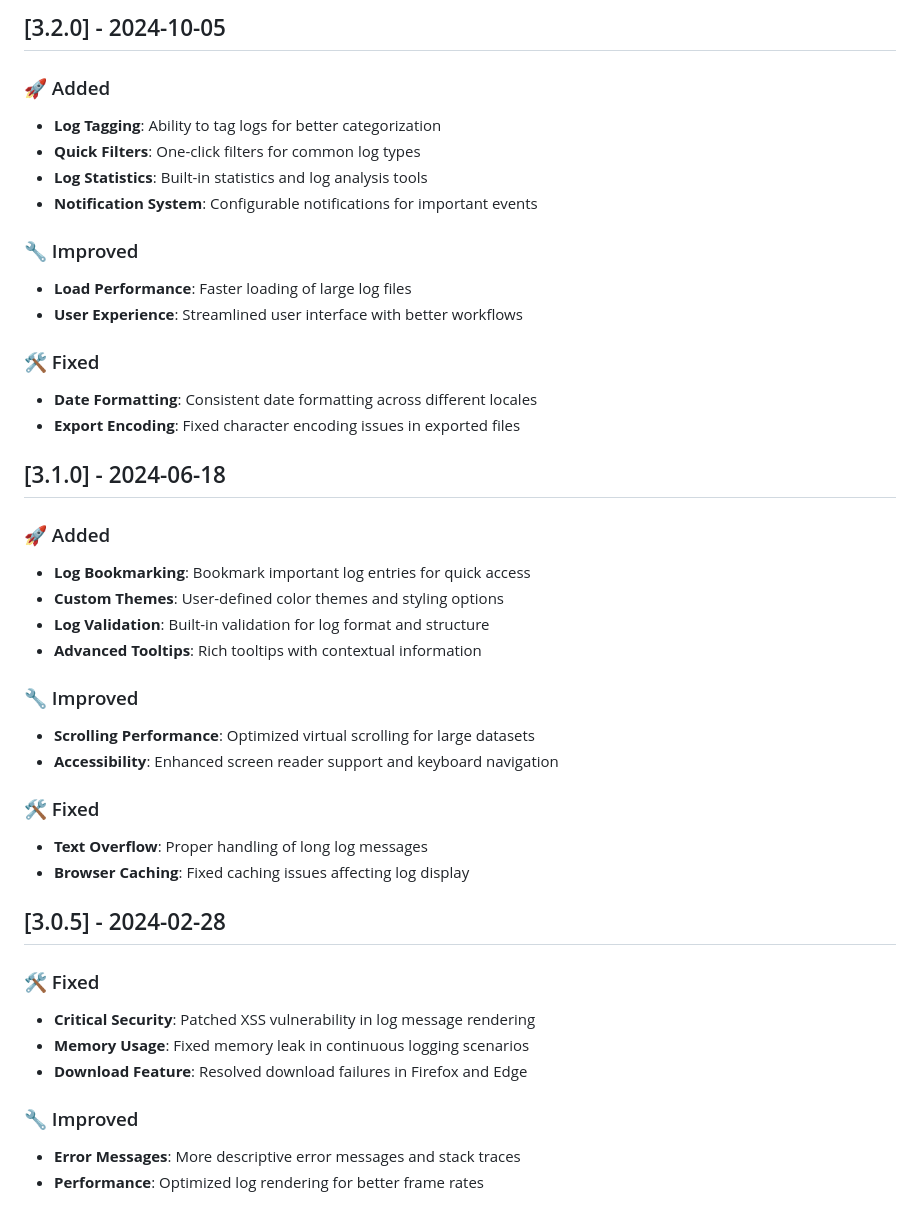
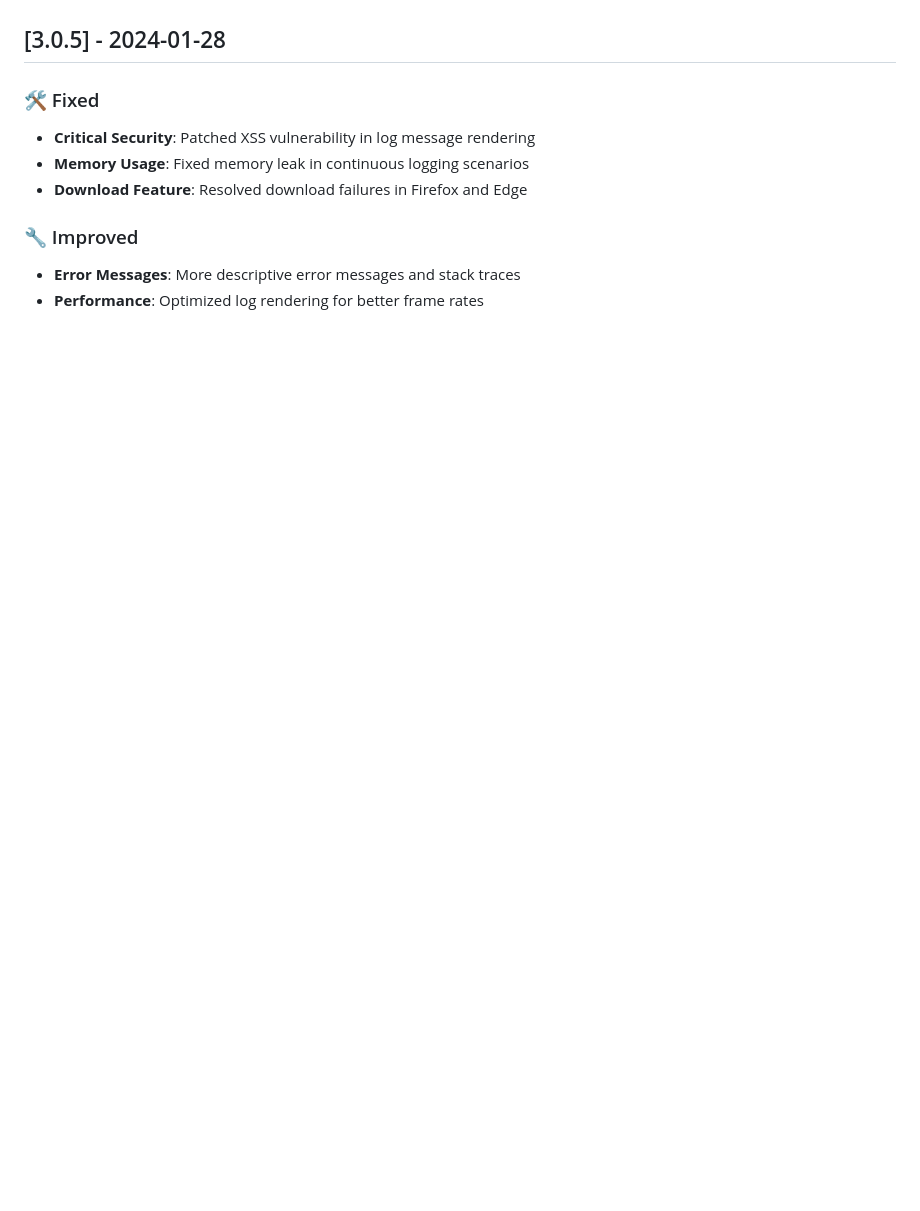
Before and after one commit to suhaibjanjua/colorjslogger, a Markdown page: CHANGELOG.md, the part around the change printed below. GitHub-like rendering; blank space fills up the shorter version.

```diff
--- a/CHANGELOG.md
+++ b/CHANGELOG.md
@@ -236,36 +187,4 @@ and this project adheres to [Semantic Versioning](https://semver.org/spec/v2.0.0
-## [3.2.0] - 2024-10-05
-
-### 🚀 Added
-- **Log Tagging**: Ability to tag logs for better categorization
-- **Quick Filters**: One-click filters for common log types
-- **Log Statistics**: Built-in statistics and log analysis tools
-- **Notification System**: Configurable notifications for important events
-
-### 🔧 Improved
-- **Load Performance**: Faster loading of large log files
-- **User Experience**: Streamlined user interface with better workflows
-
-### 🛠️ Fixed
-- **Date Formatting**: Consistent date formatting across different locales
-- **Export Encoding**: Fixed character encoding issues in exported files
-
-## [3.1.0] - 2024-06-18
-
-### 🚀 Added
-- **Log Bookmarking**: Bookmark important log entries for quick access
-- **Custom Themes**: User-defined color themes and styling options
-- **Log Validation**: Built-in validation for log format and structure
-- **Advanced Tooltips**: Rich tooltips with contextual information
-
-### 🔧 Improved
-- **Scrolling Performance**: Optimized virtual scrolling for large datasets
-- **Accessibility**: Enhanced screen reader support and keyboard navigation
-
-### 🛠️ Fixed
-- **Text Overflow**: Proper handling of long log messages
-- **Browser Caching**: Fixed caching issues affecting log display
-
-## [3.0.5] - 2024-02-28
+## [3.0.5] - 2024-01-28
 
 ### 🛠️ Fixed
 - **Critical Security**: Patched XSS vulnerability in log message rendering
```
Also changed, not shown: other parts of CHANGELOG.md (+8 -57 lines).
